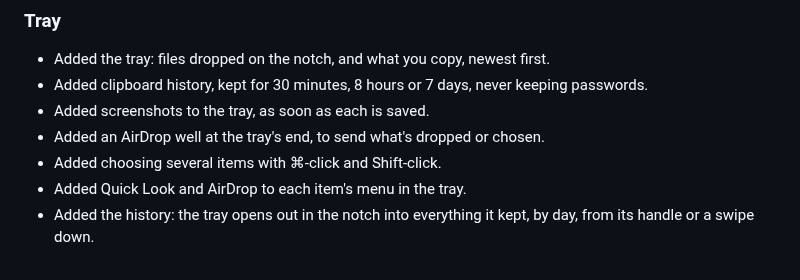
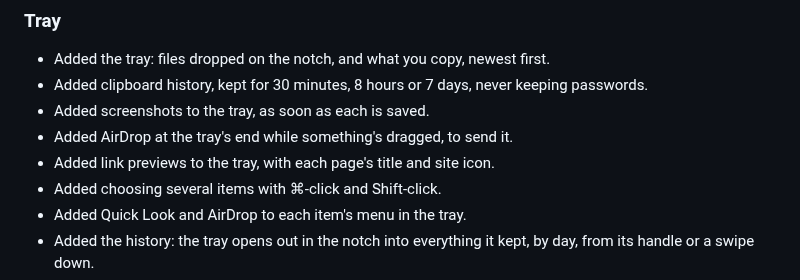
Before and after one commit to imgaty/Glance, a Markdown page: CHANGELOG.md, the part around the change. Rendered like a GitHub page.

```diff
--- a/CHANGELOG.md
+++ b/CHANGELOG.md
@@ -14,7 +14,8 @@
 - Added clipboard history, kept for 30 minutes, 8 hours or 7 days, never
   keeping passwords.
 - Added screenshots to the tray, as soon as each is saved.
-- Added an AirDrop well at the tray's end, to send what's dropped or chosen.
+- Added AirDrop at the tray's end while something's dragged, to send it.
+- Added link previews to the tray, with each page's title and site icon.
 - Added choosing several items with ⌘-click and Shift-click.
 - Added Quick Look and AirDrop to each item's menu in the tray.
 - Added the history: the tray opens out in the notch into everything it kept,
```
Also changed, not shown: README.md (+5 -3 lines), docs/USER-MANUAL.md (+17 -10 lines), assets/screenshots/tray.png, 4 other files.
